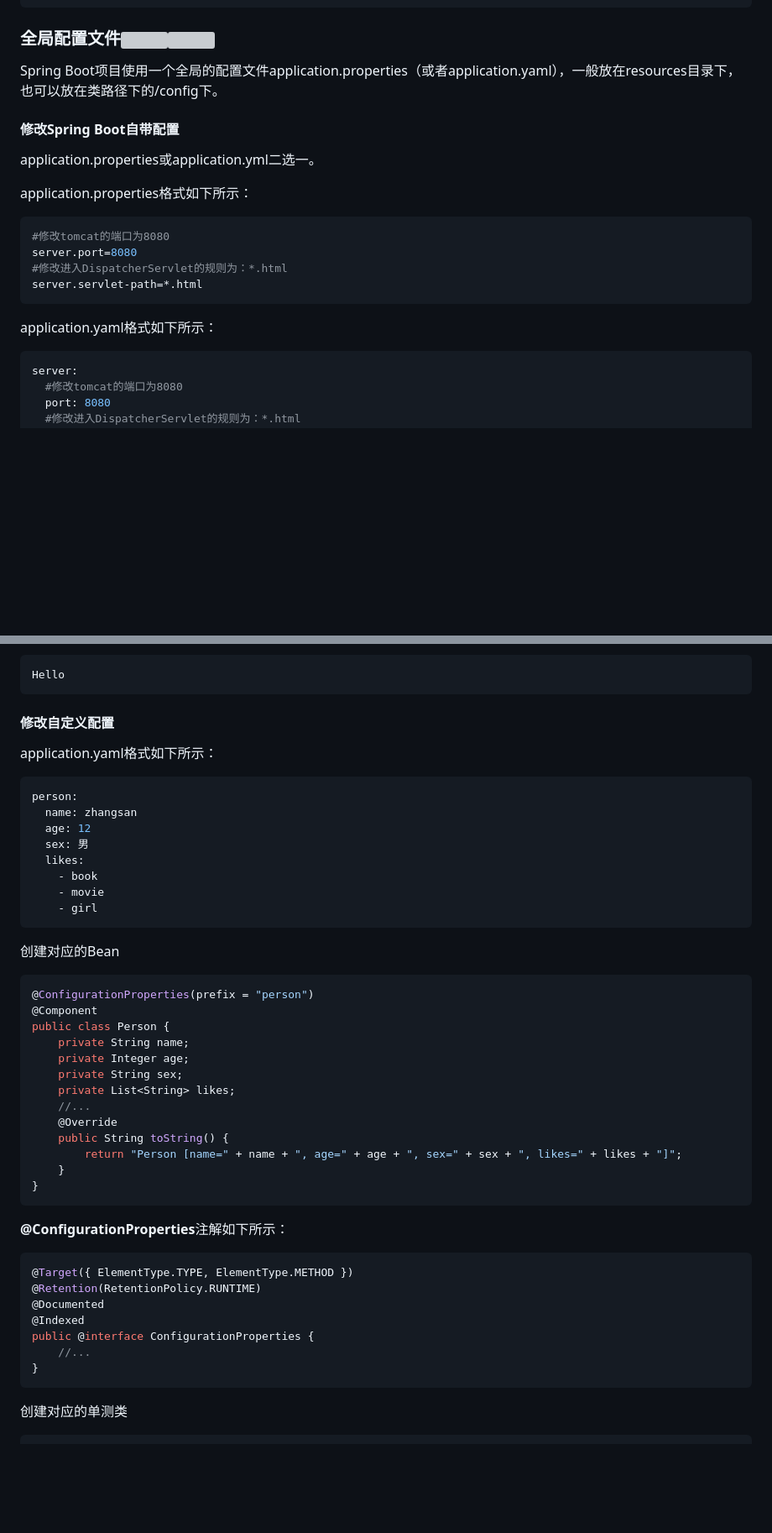
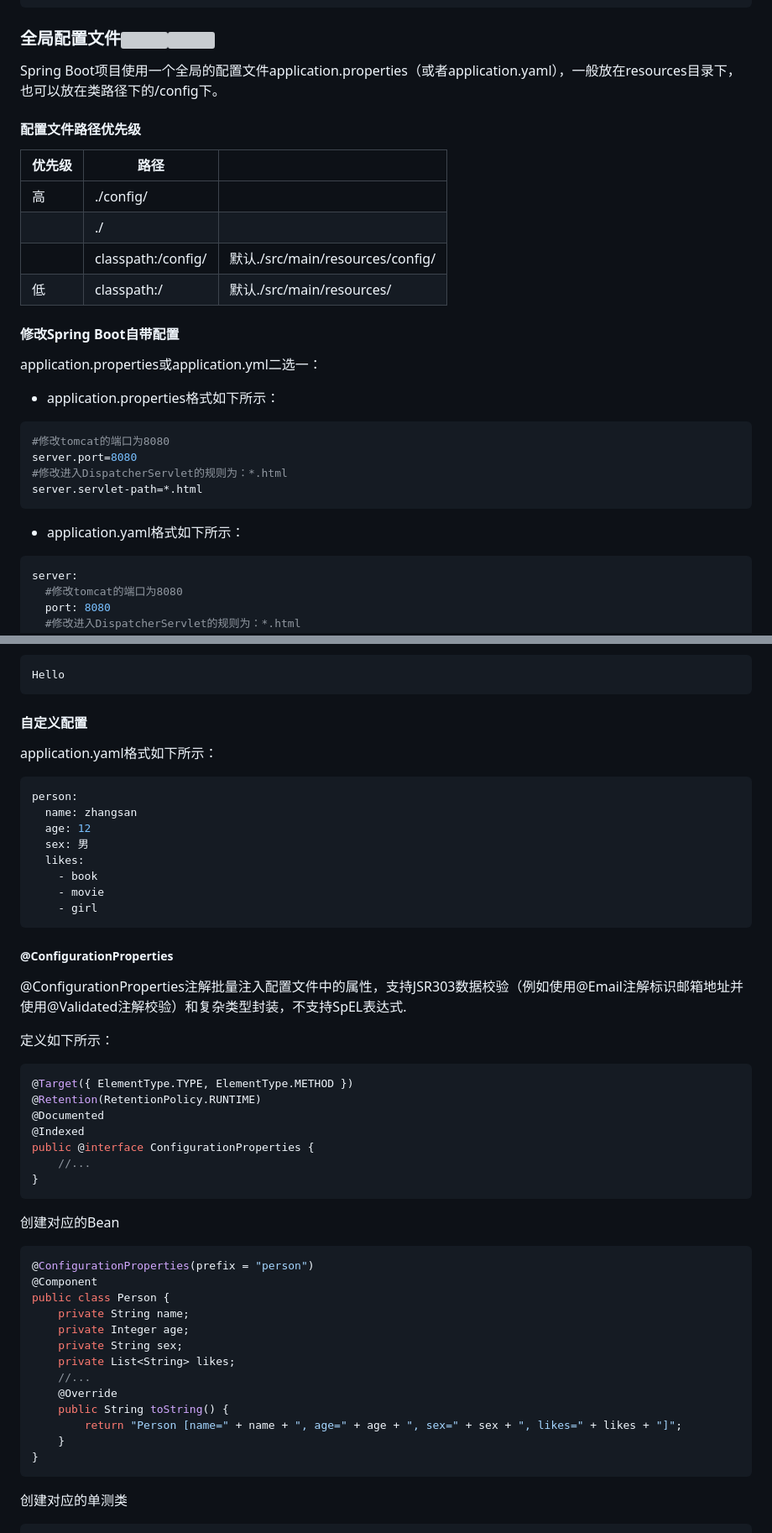
Before and after one commit to LTPRC/Willington, a Markdown page: academy/CSE4014.md, 2 parts joined by grey strips. Shown at 84% size. Drawn GitHub-style; blank space fills up the shorter version; grey boxes are pictures that could not be loaded.

````diff
--- a/academy/CSE4014.md
+++ b/academy/CSE4014.md
@@ -118,11 +140,20 @@ public class SpringBootProjectApplication {
 
 Spring Boot项目使用一个全局的配置文件application.properties（或者application.yaml），一般放在resources目录下，也可以放在类路径下的/config下。
 
+#### 配置文件路径优先级
+
+| 优先级 | 路径               |                                  |
+| ------ | ------------------ | -------------------------------- |
+| 高     | ./config/          |                                  |
+|        | ./                 |                                  |
+|        | classpath:/config/ | 默认./src/main/resources/config/ |
+| 低     | classpath:/        | 默认./src/main/resources/        |
+
 #### 修改Spring Boot自带配置
 
-application.properties或application.yml二选一。
+application.properties或application.yml二选一：
 
-application.properties格式如下所示：
+- application.properties格式如下所示：
 
 ```properties
 #修改tomcat的端口为8080
@@ -131,7 +162,7 @@ server.port=8080
 server.servlet-path=*.html
 ```
 
-application.yaml格式如下所示：
+- application.yaml格式如下所示：
 
 ```properties
 server:
@@ -160,7 +191,7 @@ public class HelloController {
 Hello
 ```
 
-#### 修改自定义配置
+#### 自定义配置
 
 application.yaml格式如下所示：
 
@@ -173,6 +204,22 @@ person:
     - book
     - movie
     - girl
+```
+
+##### @ConfigurationProperties
+
+@ConfigurationProperties注解批量注入配置文件中的属性，支持JSR303数据校验（例如使用@Email注解标识邮箱地址并使用@Validated注解校验）和复杂类型封装，不支持SpEL表达式.
+
+定义如下所示：
+
+```java
+@Target({ ElementType.TYPE, ElementType.METHOD })
+@Retention(RetentionPolicy.RUNTIME)
+@Documented
+@Indexed
+public @interface ConfigurationProperties {
+	//...
+}
 ```
 
 创建对应的Bean
@@ -190,18 +237,6 @@ public class Person {
     public String toString() {
         return "Person [name=" + name + ", age=" + age + ", sex=" + sex + ", likes=" + likes + "]";
     }
-}
-```
-
-**@ConfigurationProperties**注解如下所示：
-
-```java
-@Target({ ElementType.TYPE, ElementType.METHOD })
-@Retention(RetentionPolicy.RUNTIME)
-@Documented
-@Indexed
-public @interface ConfigurationProperties {
-	//...
 }
 ```
 
````
Also changed, not shown: other parts of academy/CSE4014.md (+86 -20 lines), academy/CSE4013.md (+7 -1 lines), academy/images/CSE401028.png (added).
